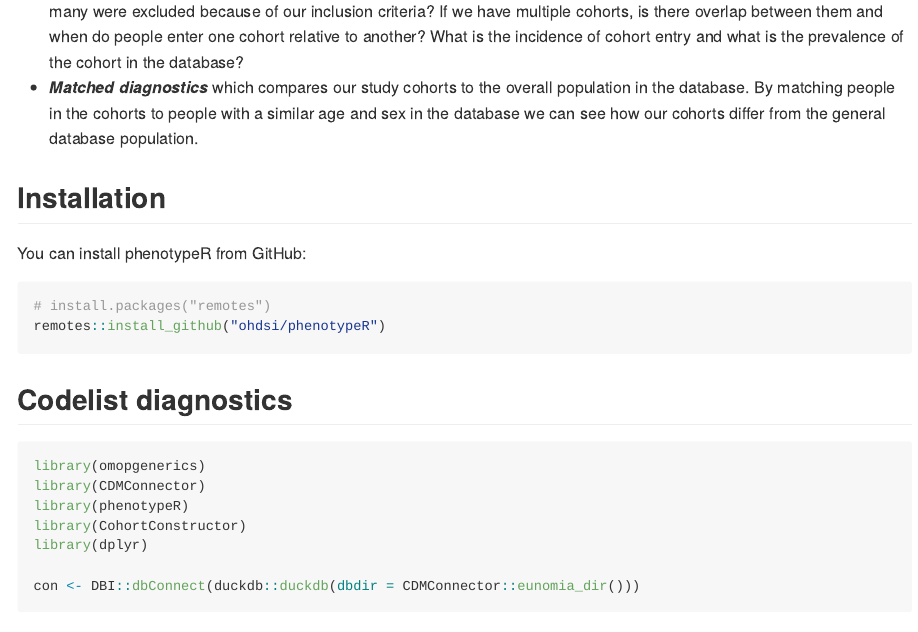
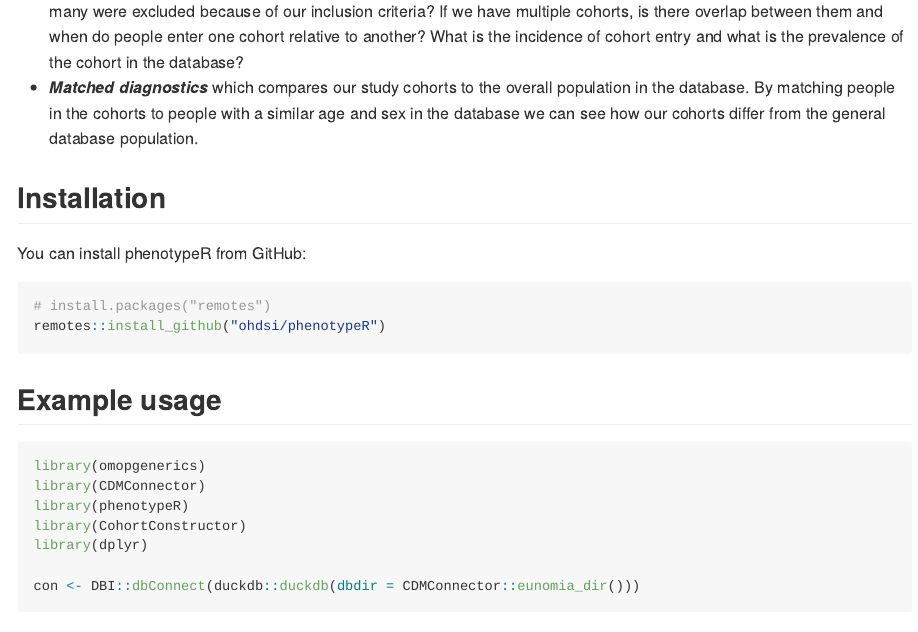
Before and after one commit to OHDSI/phenotypeR, an R Markdown document (README.Rmd): the page in a window 1100 px wide, from 420 px down. Rendered offline with R 4.5, knitr and Pandoc, with nearby package versions; some code elsewhere in the file could not run offline; badge pictures from the web are left out.

Commit message:
tweak readme heading

````diff
--- a/README.Rmd
+++ b/README.Rmd
@@ -43,7 +43,7 @@ You can install phenotypeR from GitHub:
 remotes::install_github("ohdsi/phenotypeR")
 ```
 
-## Codelist diagnostics
+## Example usage
 
 ```{r, message=FALSE, warning=FALSE}
 library(omopgenerics)
````
